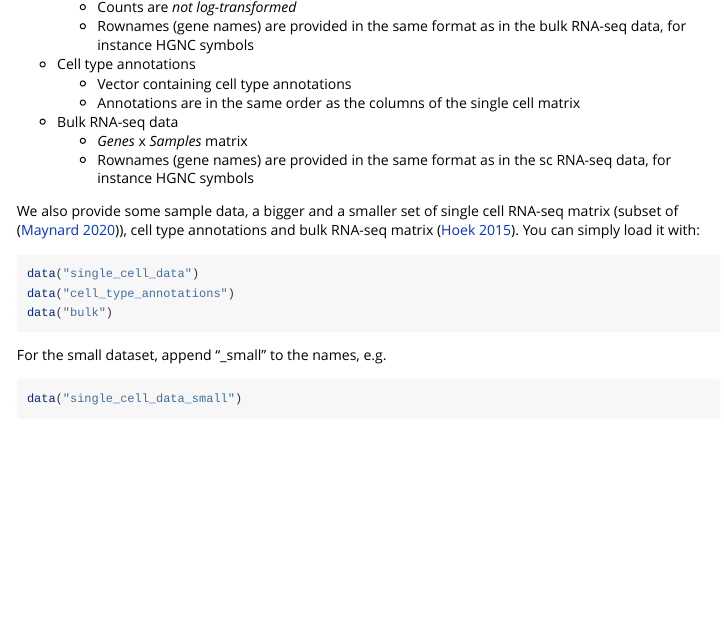
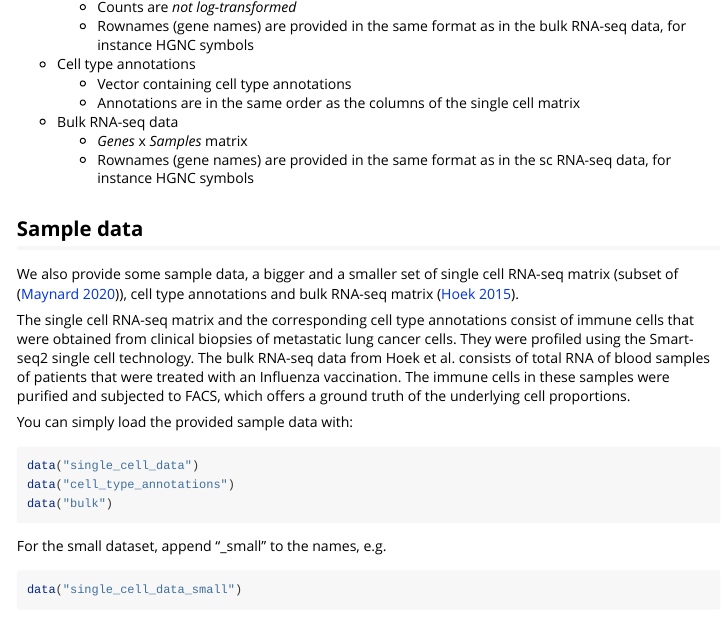
Before and after one commit to omnideconv/omnideconv, an R Markdown document (vignettes/immunedeconv2_vignette.Rmd): the page in a window 1100 px wide, from 1720 px down. Rendered offline with R 4.5, knitr and Pandoc, with nearby package versions; some code elsewhere in the file could not run offline.

Commit message:
added short description of maynard and hoek datasets

````diff
--- a/vignettes/immunedeconv2_vignette.Rmd
+++ b/vignettes/immunedeconv2_vignette.Rmd
@@ -81,8 +81,12 @@ First of all, you need some data to run the deconvolution with.
     - *Genes* x *Samples* matrix
     - Rownames (gene names) are provided in the same format as in the sc RNA-seq data, for instance HGNC symbols
 
+## Sample data
 We also provide some sample data, a bigger and a smaller set of single cell RNA-seq matrix (subset of [@Maynard2020]), cell type annotations and bulk RNA-seq matrix [@Hoek2015].
-You can simply load it with:
+
+The single cell RNA-seq matrix and the corresponding cell type annotations consist of immune cells that were obtained from clinical biopsies of metastatic lung cancer cells. They were profiled using the Smart-seq2 single cell technology. The bulk RNA-seq data from Hoek et al. consists of total RNA of blood samples of patients that were treated with an Influenza vaccination. The immune cells in these samples were purified and subjected to FACS, which offers a ground truth of the underlying cell proportions.
+
+You can simply load the provided sample data with:
 
 ```r
 data("single_cell_data")
````
